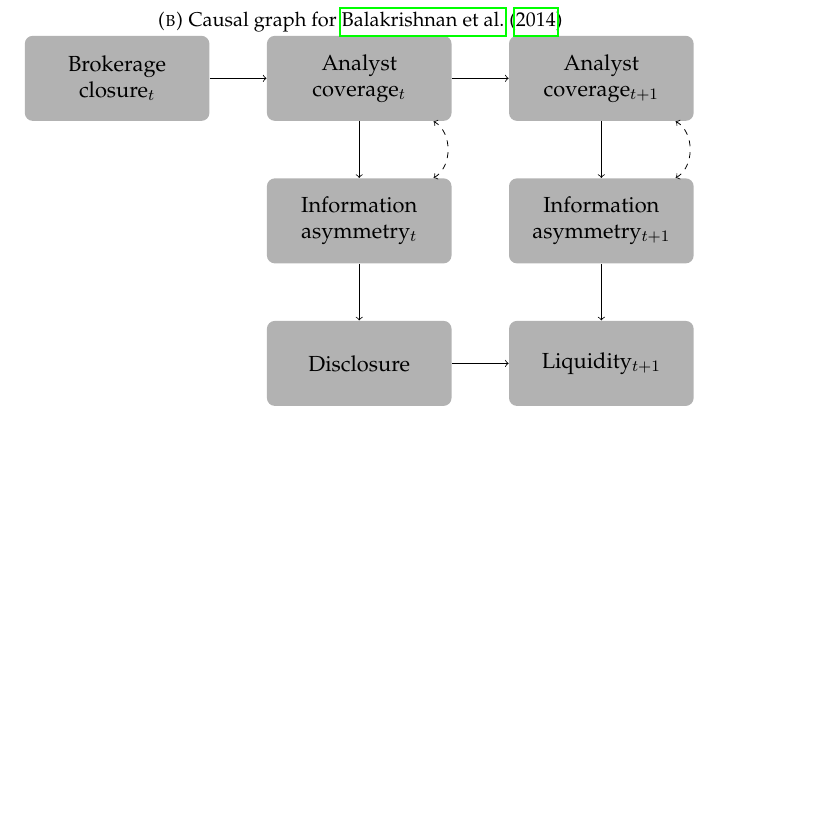
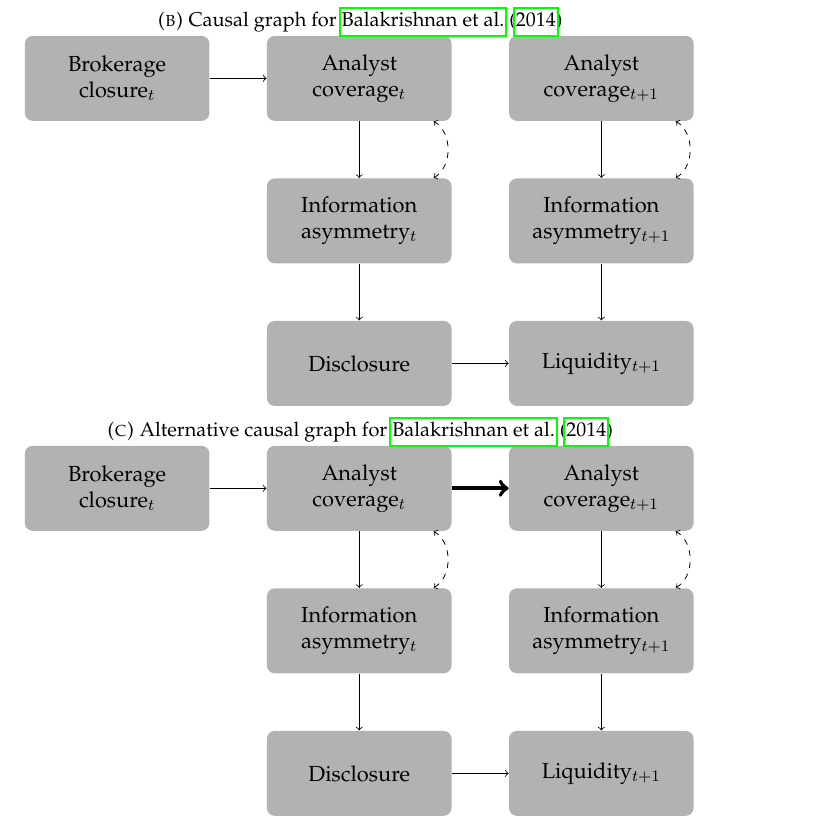
Before and after one commit to iangow/jar_methods, a LaTeX paper (causal_inference.tex, which reads causal_graphs.tex): part of page 60 of 65, cut so that both start at the same text, the shorter picture padded with empty space. Compiled offline with pdfLaTeX.

Commit message:
Added alternative causal graph for BBKL.

```diff
--- a/causal_graphs.tex
+++ b/causal_graphs.tex
@@ -99,7 +99,30 @@
 			\node [right = 1 of D] (LQ) {Liquidity$_{t+1}$};
 			\draw (BC) edge[->] (AC0);
 			\draw (AC0) edge[->] (IA0);
-			\draw (AC0) edge[->] (AC1);
+			% \draw (AC0) edge[->] (AC1);
+			\draw (AC1) edge[->] (IA1);
+			\draw (IA0) edge[->] (D);
+			\draw (IA1) edge[->] (LQ);
+			\draw (D) edge[->] (LQ);
+			\draw (IA0) edge[bend right=60, dashed, <->] (AC0);
+			\draw (IA1) edge[bend right=60, dashed, <->] (AC1);
+		\end{tikzpicture}
+    \end{subfigure}
+
+        \begin{subfigure}[b]{\textwidth}
+        \caption{Alternative causal graph for \citet{Balakrishnan:2014js}} \label{fig:bbkl_alt}
+        \centering
+		\begin{tikzpicture}
+						\node[rectangle] (BC) {Brokerage closure$_t$};
+			\node [right = 1 of BC] (AC0) {Analyst coverage$_t$};
+			\node [right = 1 of AC0] (AC1) {Analyst coverage$_{t+1}$};
+			\node [below = 1 of AC0] (IA0) {Information asymmetry$_t$};
+			\node [right = 1 of IA0] (IA1) {Information asymmetry$_{t+1}$};
+			\node [below = 1 of IA0] (D) {Disclosure};
+			\node [right = 1 of D] (LQ) {Liquidity$_{t+1}$};
+			\draw (BC) edge[->] (AC0);
+			\draw (AC0) edge[->] (IA0);
+			\draw (AC0) edge[->, line width=2pt] (AC1);
 			\draw (AC1) edge[->] (IA1);
 			\draw (IA0) edge[->] (D);
 			\draw (IA1) edge[->] (LQ);
```
